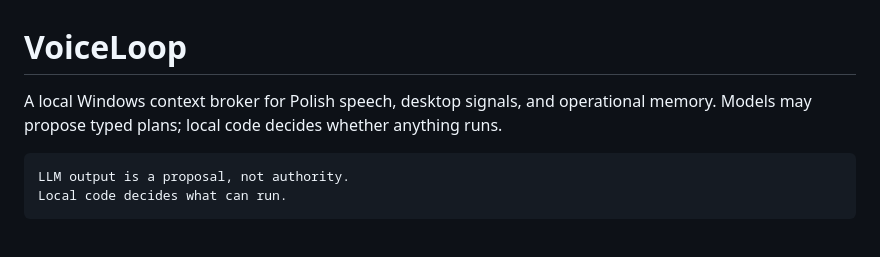
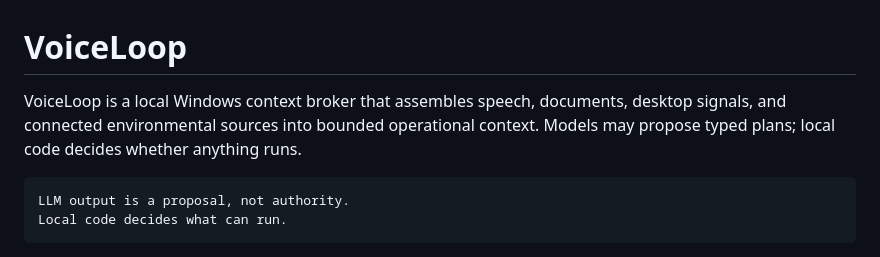
Before and after one commit to marcinromanowskilublin/VoiceLoop, a Markdown page: README.md, the part around the change. GitHub-like rendering.

Commit message:
docs: describe VoiceLoop as a multi-source context broker
Co-authored-by: Cursor <cursoragent@cursor.com>

````diff
--- a/README.md
+++ b/README.md
@@ -1,8 +1,9 @@
 # VoiceLoop
 
-A local Windows context broker for Polish speech, desktop signals, and
-operational memory. Models may propose typed plans; local code decides
-whether anything runs.
+VoiceLoop is a local Windows context broker that assembles speech,
+documents, desktop signals, and connected environmental sources into
+bounded operational context. Models may propose typed plans; local code
+decides whether anything runs.
 
 ```text
 LLM output is a proposal, not authority.
````
